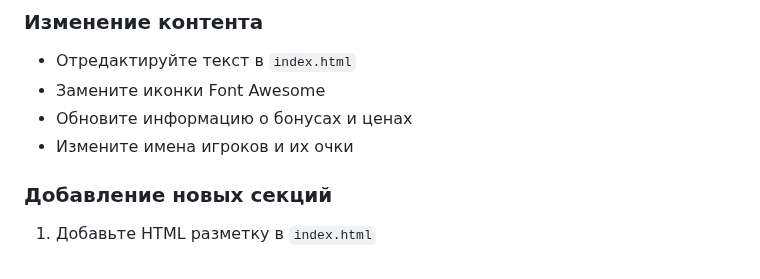
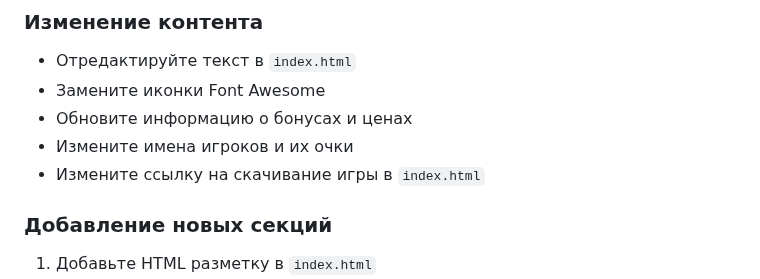
Before and after one commit to SemTab/dream_site_v2, a Markdown page: README.md, the part around the change. Drawn GitHub-style.

```diff
--- a/README.md
+++ b/README.md
@@ -110,6 +110,7 @@ DREAM MOBILE/
 - Замените иконки Font Awesome
 - Обновите информацию о бонусах и ценах
 - Измените имена игроков и их очки
+- Измените ссылку на скачивание игры в `index.html`
 
 ### Добавление новых секций
 1. Добавьте HTML разметку в `index.html`
```
